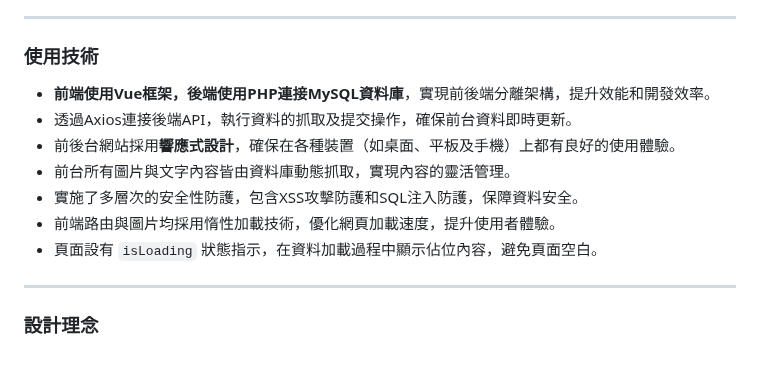
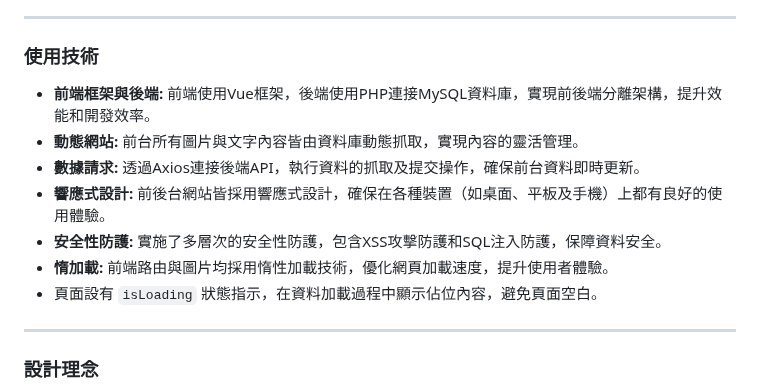
Before and after one commit to asianiceguy9423/Law-firm-website, a Markdown page: README.md, the part around the change. GitHub-like rendering; blank space fills up the shorter version.

```diff
--- a/README.md
+++ b/README.md
@@ -6,12 +6,12 @@ http://laucho.atwebpages.com/
 <hr>
 
 ### 使用技術
-- **前端使用Vue框架，後端使用PHP連接MySQL資料庫**，實現前後端分離架構，提升效能和開發效率。
-- 透過Axios連接後端API，執行資料的抓取及提交操作，確保前台資料即時更新。
-- 前後台網站採用**響應式設計**，確保在各種裝置（如桌面、平板及手機）上都有良好的使用體驗。
-- 前台所有圖片與文字內容皆由資料庫動態抓取，實現內容的靈活管理。
-- 實施了多層次的安全性防護，包含XSS攻擊防護和SQL注入防護，保障資料安全。
-- 前端路由與圖片均採用惰性加載技術，優化網頁加載速度，提升使用者體驗。
+- **前端框架與後端:** 前端使用Vue框架，後端使用PHP連接MySQL資料庫，實現前後端分離架構，提升效能和開發效率。
+- **動態網站:** 前台所有圖片與文字內容皆由資料庫動態抓取，實現內容的靈活管理。
+- **數據請求:** 透過Axios連接後端API，執行資料的抓取及提交操作，確保前台資料即時更新。
+- **響應式設計:** 前後台網站皆採用響應式設計，確保在各種裝置（如桌面、平板及手機）上都有良好的使用體驗。
+- **安全性防護:** 實施了多層次的安全性防護，包含XSS攻擊防護和SQL注入防護，保障資料安全。
+- **惰加載:** 前端路由與圖片均採用惰性加載技術，優化網頁加載速度，提升使用者體驗。
 - 頁面設有 `isLoading` 狀態指示，在資料加載過程中顯示佔位內容，避免頁面空白。
 <hr>
 
```
